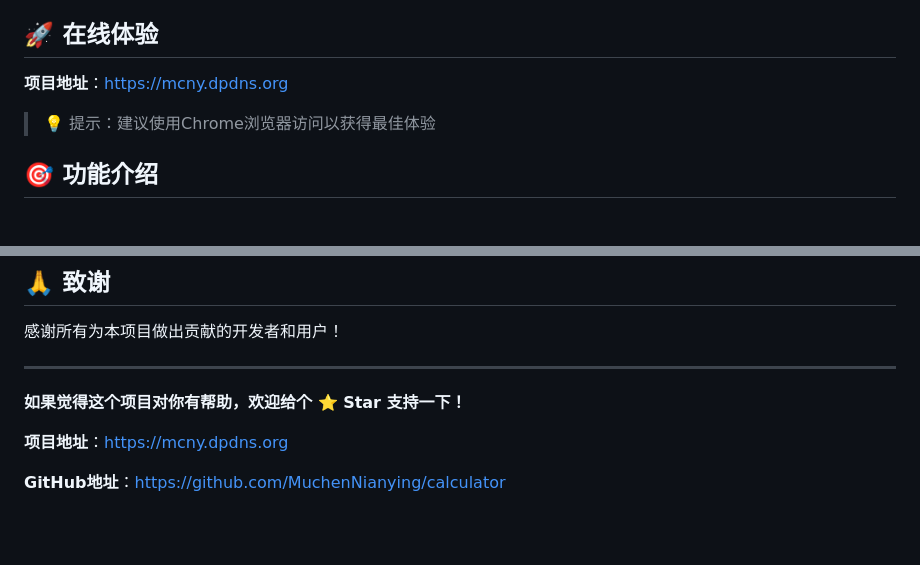
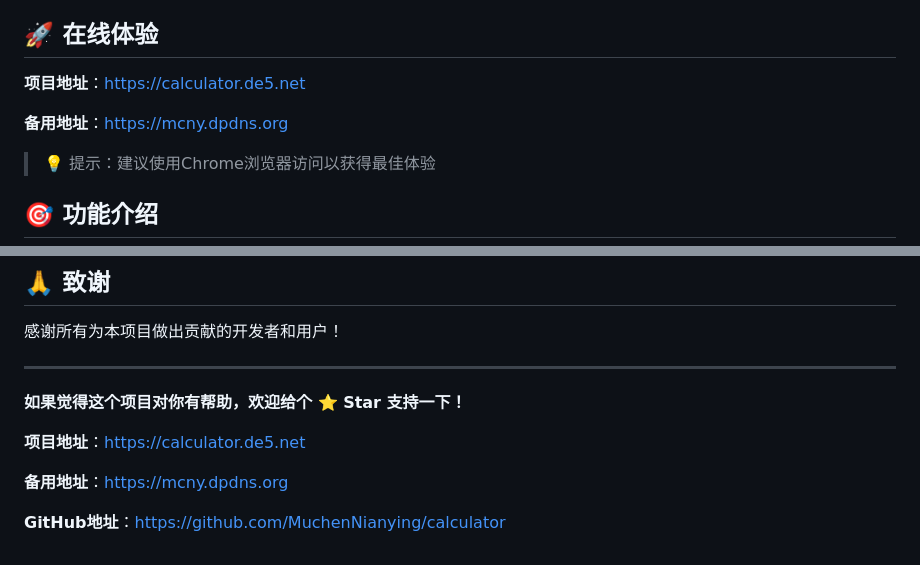
Before and after one commit to MuchenNianying/calculator, a Markdown page: CSDN发布文档.md, 2 parts joined by grey strips. Drawn GitHub-style; blank space fills up the shorter version.

Commit message:
docs: 更新所有md文档中的访问地址
- 将主地址从mcny.dpdns.org更新为calculator.de5.net
- 将mcny.dpdns.org设置为备用地址
- 更新README.md和CSDN发布文档.md

```diff
--- a/CSDN发布文档.md
+++ b/CSDN发布文档.md
@@ -15,7 +15,9 @@
 
 ## 🚀 在线体验
 
-**项目地址**：https://mcny.dpdns.org
+**项目地址**：https://calculator.de5.net
+
+**备用地址**：https://mcny.dpdns.org
 
 > 💡 提示：建议使用Chrome浏览器访问以获得最佳体验
 
@@ -428,6 +430,8 @@ npm run deploy
 
 **如果觉得这个项目对你有帮助，欢迎给个 ⭐ Star 支持一下！**
 
-**项目地址**：https://mcny.dpdns.org
+**项目地址**：https://calculator.de5.net
+
+**备用地址**：https://mcny.dpdns.org
 
 **GitHub地址**：https://github.com/MuchenNianying/calculator
```
Also changed, not shown: 1 other file.
